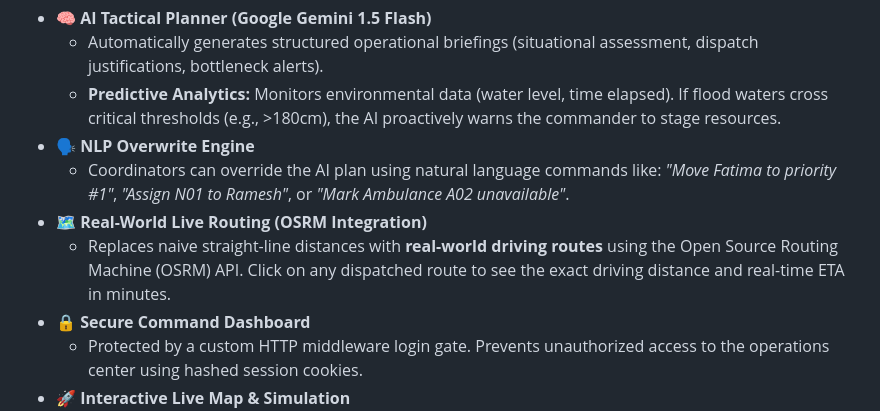
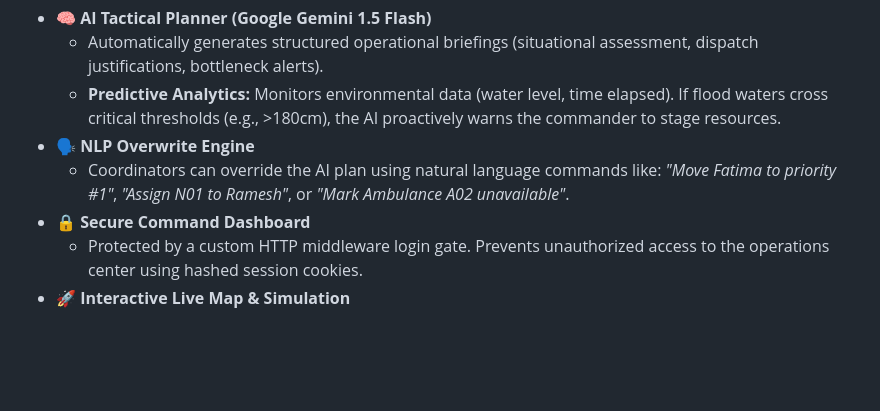
Before and after one commit to LogicDipesh/Karyon, a Markdown page: README.md, the part around the change. GitHub-like rendering; blank space fills up the shorter version.

Commit message:
Remove OSRM integration section from README
Removed OSRM integration details from the README.

```diff
--- a/README.md
+++ b/README.md
@@ -24,8 +24,6 @@ During severe natural disasters like urban flooding, emergency response centers
   * **Predictive Analytics:** Monitors environmental data (water level, time elapsed). If flood waters cross critical thresholds (e.g., >180cm), the AI proactively warns the commander to stage resources.
 * 🗣️ **NLP Overwrite Engine**
   * Coordinators can override the AI plan using natural language commands like: *"Move Fatima to priority #1"*, *"Assign N01 to Ramesh"*, or *"Mark Ambulance A02 unavailable"*.
-* 🗺️ **Real-World Live Routing (OSRM Integration)**
-  * Replaces naive straight-line distances with **real-world driving routes** using the Open Source Routing Machine (OSRM) API. Click on any dispatched route to see the exact driving distance and real-time ETA in minutes.
 * 🔒 **Secure Command Dashboard**
   * Protected by a custom HTTP middleware login gate. Prevents unauthorized access to the operations center using hashed session cookies.
 * 🚀 **Interactive Live Map & Simulation**
```
